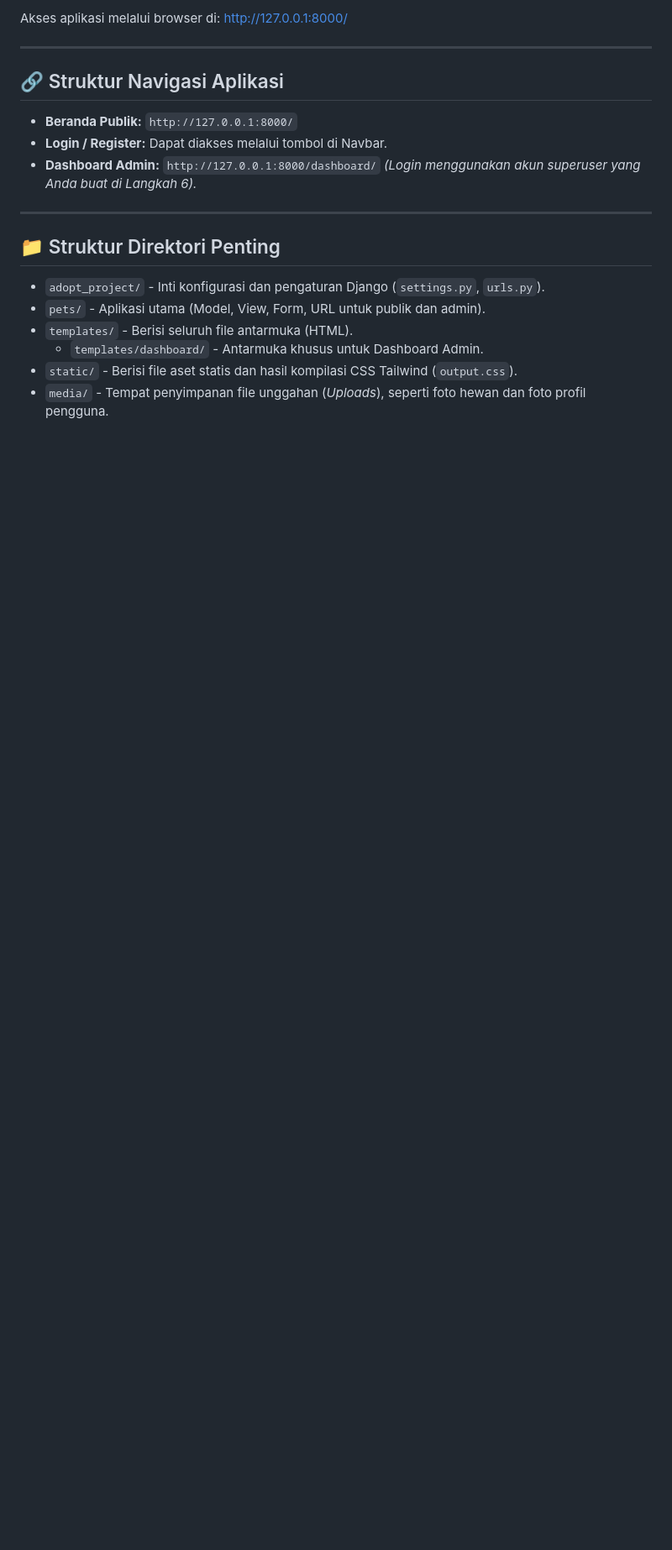
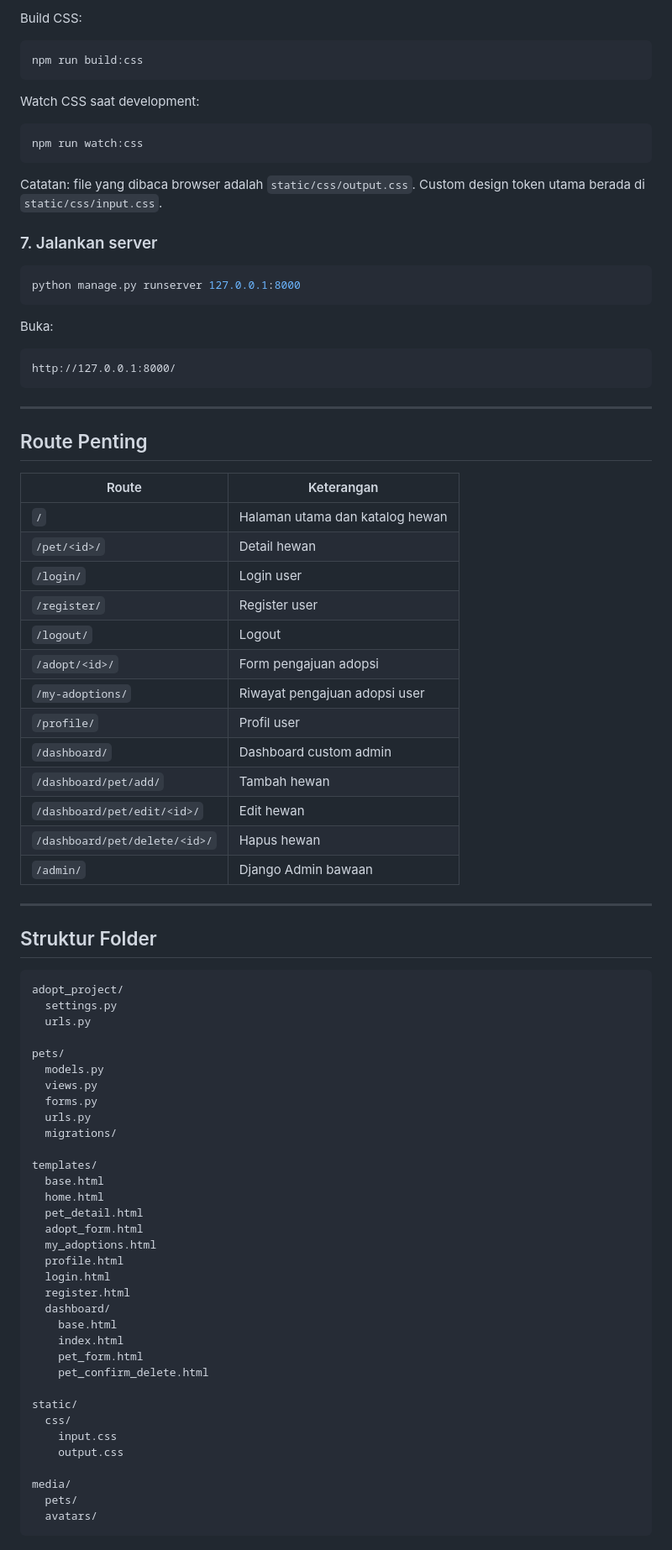
Before and after one commit to M-Aidil-Fitrah/UAS-Praktikum-PPL, a Markdown page: README.md, the part around one of its changes. Shown at 84% size. Rendered like a GitHub page; blank space fills up the shorter version.

````diff
--- a/README.md
+++ b/README.md
@@ -102,21 +163,89 @@ python manage.py runserver
 ```
-Akses aplikasi melalui browser di: [http://127.0.0.1:8000/](http://127.0.0.1:8000/)
+
+Build CSS:
+
+```powershell
+npm run build:css
+```
+
+Watch CSS saat development:
+
+```powershell
+npm run watch:css
+```
+
+Catatan: file yang dibaca browser adalah `static/css/output.css`. Custom design token utama berada di `static/css/input.css`.
+
+### 7. Jalankan server
+
+```powershell
+python manage.py runserver 127.0.0.1:8000
+```
+
+Buka:
+
+```text
+http://127.0.0.1:8000/
+```
 
 ---
 
-## 🔗 Struktur Navigasi Aplikasi
+## Route Penting
 
-- **Beranda Publik:** `http://127.0.0.1:8000/`
-- **Login / Register:** Dapat diakses melalui tombol di Navbar.
-- **Dashboard Admin:** `http://127.0.0.1:8000/dashboard/` *(Login menggunakan akun superuser yang Anda buat di Langkah 6).*
+| Route | Keterangan |
+|---|---|
+| `/` | Halaman utama dan katalog hewan |
+| `/pet/<id>/` | Detail hewan |
+| `/login/` | Login user |
+| `/register/` | Register user |
+| `/logout/` | Logout |
+| `/adopt/<id>/` | Form pengajuan adopsi |
+| `/my-adoptions/` | Riwayat pengajuan adopsi user |
+| `/profile/` | Profil user |
+| `/dashboard/` | Dashboard custom admin |
+| `/dashboard/pet/add/` | Tambah hewan |
+| `/dashboard/pet/edit/<id>/` | Edit hewan |
+| `/dashboard/pet/delete/<id>/` | Hapus hewan |
+| `/admin/` | Django Admin bawaan |
 
 ---
 
-## 📁 Struktur Direktori Penting
+## Struktur Folder
 
-- `adopt_project/` - Inti konfigurasi dan pengaturan Django (`settings.py`, `urls.py`).
-- `pets/` - Aplikasi utama (Model, View, Form, URL untuk publik dan admin).
-- `templates/` - Berisi seluruh file antarmuka (HTML).
-  - `templates/dashboard/` - Antarmuka khusus untuk Dashboard Admin.
-- `static/` - Berisi file aset statis dan hasil kompilasi CSS Tailwind (`output.css`).
-- `media/` - Tempat penyimpanan file unggahan (*Uploads*), seperti foto hewan dan foto profil pengguna.
+```text
+adopt_project/
+  settings.py
+  urls.py
+
+pets/
+  models.py
+  views.py
+  forms.py
+  urls.py
+  migrations/
+
+templates/
+  base.html
+  home.html
+  pet_detail.html
+  adopt_form.html
+  my_adoptions.html
+  profile.html
+  login.html
+  register.html
+  dashboard/
+    base.html
+    index.html
+    pet_form.html
+    pet_confirm_delete.html
+
+static/
+  css/
+    input.css
+    output.css
+
+media/
+  pets/
+  avatars/
+```
+
````
Also changed, not shown: other parts of README.md (+164 -68 lines).
